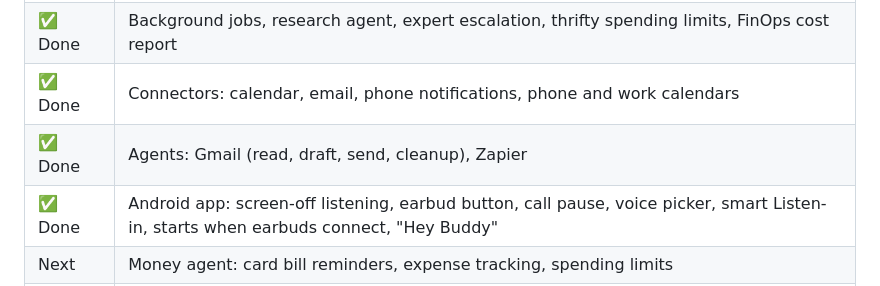
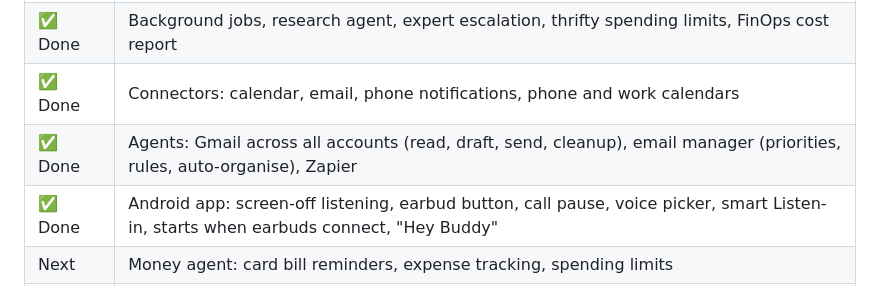
Before and after one commit to aneesh304810/BuddyAgent, a Markdown page: README.md, the part around the change. Drawn GitHub-style.

Commit message:
README: roadmap includes the email manager
Co-Authored-By: Claude Opus 5.5 <noreply@anthropic.com>
Claude-Session: https://claude.ai/code/session_01DnFagHi8HJqWNMeGDgkpE2

```diff
--- a/README.md
+++ b/README.md
@@ -99,7 +99,7 @@ Tests: `cd backend && pytest`
 | ✅ Done | Private server, encryption, masking, orchestrator and agent registry |
 | ✅ Done | Background jobs, research agent, expert escalation, thrifty spending limits, FinOps cost report |
 | ✅ Done | Connectors: calendar, email, phone notifications, phone and work calendars |
-| ✅ Done | Agents: Gmail (read, draft, send, cleanup), Zapier |
+| ✅ Done | Agents: Gmail across all accounts (read, draft, send, cleanup), email manager (priorities, rules, auto-organise), Zapier |
 | ✅ Done | Android app: screen-off listening, earbud button, call pause, voice picker, smart Listen-in, starts when earbuds connect, "Hey Buddy" |
 | Next | Money agent: card bill reminders, expense tracking, spending limits |
 | Next | Organiser: tasks, evening wrap-up (morning briefing done) |
```
